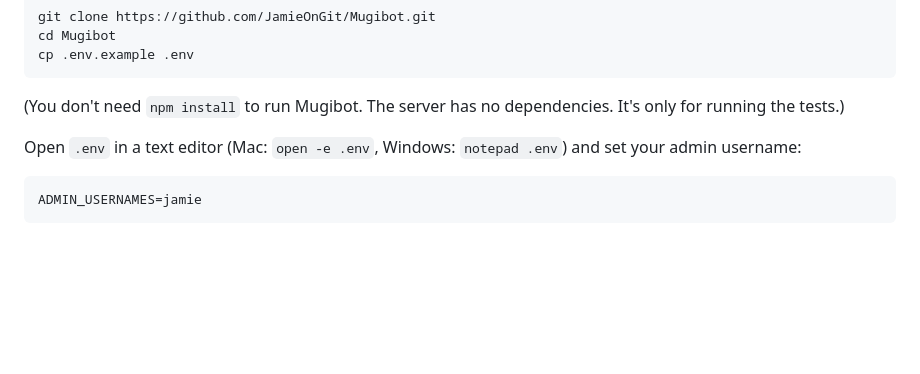
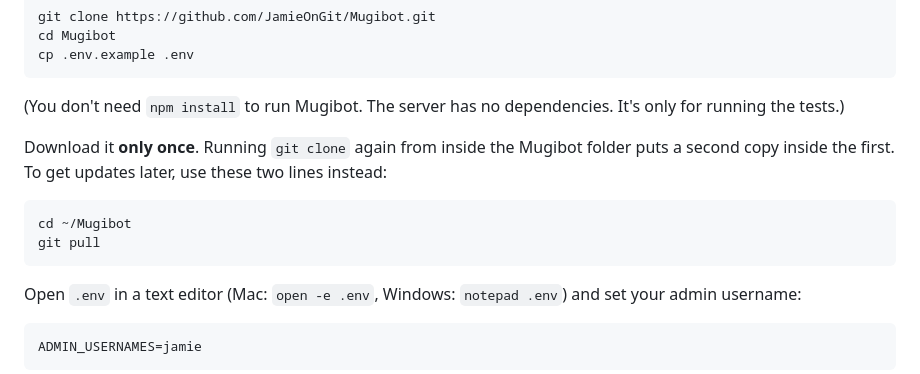
Before and after one commit to JamieOnGit/Mugibot, a Markdown page: docs/SETUP.md, the part around the change. GitHub-like rendering; blank space fills up the shorter version.

Commit message:
Docs: download once, then use git pull for updates
Running the clone line again from inside the Mugibot folder makes a second
copy inside the first.

Co-Authored-By: Claude Opus 5.5 <noreply@anthropic.com>
Claude-Session: https://claude.ai/code/session_01PCNyx85S59LL2dmQq6hwai

````diff
--- a/docs/SETUP.md
+++ b/docs/SETUP.md
@@ -61,6 +61,15 @@ cp .env.example .env
 
 (You don't need `npm install` to run Mugibot. The server has no dependencies.
 It's only for running the tests.)
+
+Download it **only once**. Running `git clone` again from inside the Mugibot
+folder puts a second copy inside the first. To get updates later, use these
+two lines instead:
+
+```bash
+cd ~/Mugibot
+git pull
+```
 
 Open `.env` in a text editor (Mac: `open -e .env`, Windows: `notepad .env`) and set your admin username:
 
````
Also changed, not shown: README.md (+4 -0 lines).
